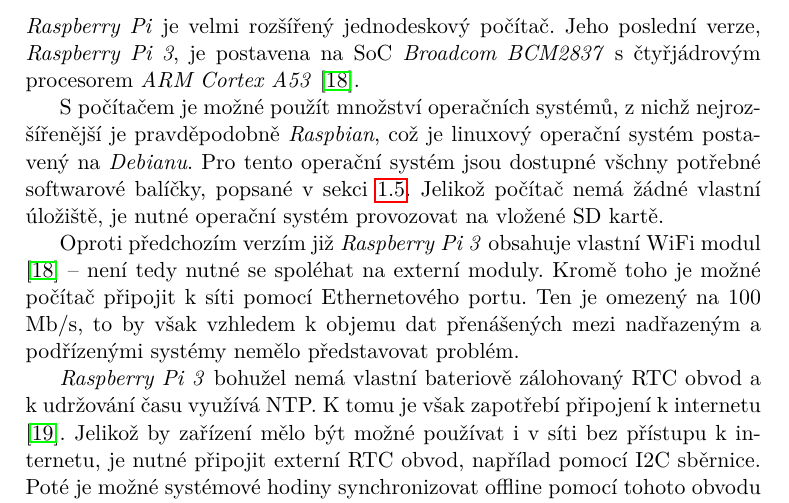
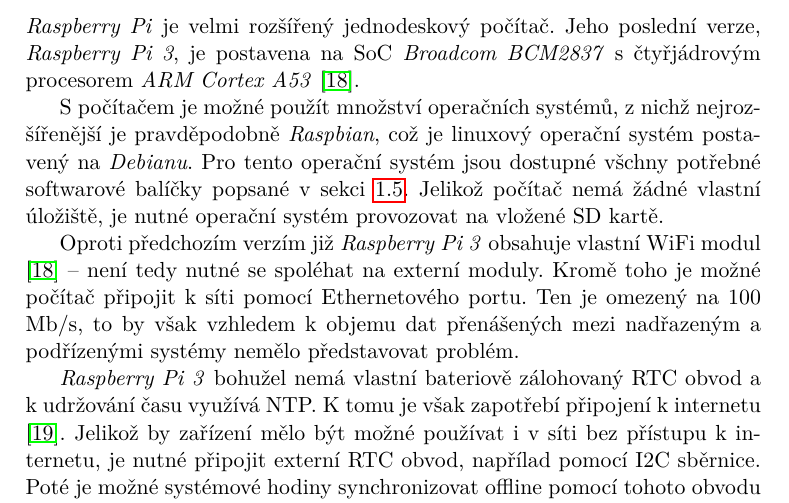
Before and after one commit to ggljzr/mi-dip, a LaTeX thesis (DP_Cervenka_Ondrej_2018.tex, which reads chapters/analyza.tex): part of page 25 of 41, cut so that both start at the same text. Compiled offline with pdfLaTeX.

Commit message:
fixd typo

```diff
--- a/chapters/analyza.tex
+++ b/chapters/analyza.tex
@@ -205,7 +205,7 @@
 
 \textit{Raspberry Pi} je velmi rozšířený jednodeskový počítač. Jeho poslední verze, \textit{Raspberry Pi 3}, je postavena na SoC \textit{Broadcom BCM2837} s~čtyřjádrovým procesorem \textit{ARM Cortex A53} \cite{rpi_benchoff}.
 
-S~počítačem je možné použít množství operačních systémů, z~nichž nejrozšířenější je pravděpodobně \textit{Raspbian}, což je linuxový operační systém postavený na \textit{Debianu}. Pro tento operační systém jsou dostupné všchny potřebné softwarové balíčky, popsané v~sekci \ref{sec:an_plat}. Jelikož počítač nemá žádné vlastní úložiště, je nutné operační systém provozovat na vložené SD kartě.
+S~počítačem je možné použít množství operačních systémů, z~nichž nejrozšířenější je pravděpodobně \textit{Raspbian}, což je linuxový operační systém postavený na \textit{Debianu}. Pro tento operační systém jsou dostupné všchny potřebné softwarové balíčky popsané v~sekci \ref{sec:an_plat}. Jelikož počítač nemá žádné vlastní úložiště, je nutné operační systém provozovat na vložené SD kartě.
 
 Oproti předchozím verzím již \textit{Raspberry Pi 3} obsahuje vlastní WiFi modul \cite{rpi_benchoff} -- není tedy nutné se spoléhat na externí moduly. Kromě toho je možné počítač připojit k~síti pomocí Ethernetového portu. Ten je omezený na 100 Mb/s, to by však vzhledem k~objemu dat přenášených mezi nadřazeným a podřízenými systémy nemělo představovat problém.
 
```
